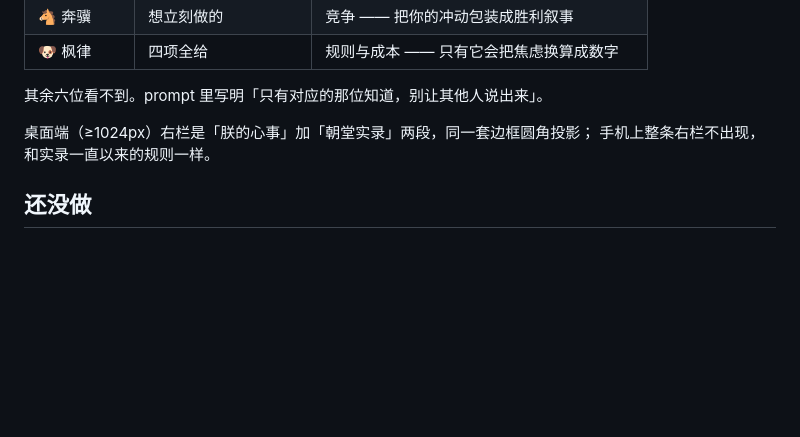
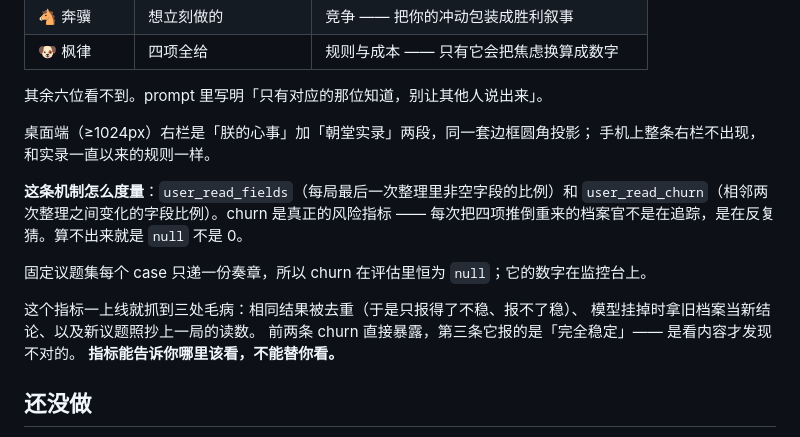
Before and after one commit to dxj1031/The-Ministers, a Markdown page: README.md, the part around the change. Rendered like a GitHub page; blank space fills up the shorter version.

Commit message:
文档跟上：机械层指标已实现，以及它抓到了什么
设计文档的验收指标从「还没做」翻成已实现，并列出三处被抓到的毛病和各自的修法。
README 补上怎么度量这条机制，progress 把目的 2 翻成已完成、重排下一步。

三份都写了同一句话：指标能告诉你哪里该看，不能替你看 ——
第三处毛病是 churn 报「完全稳定」的时候，看内容才发现的。

```diff
--- a/README.md
+++ b/README.md
@@ -305,6 +305,17 @@ deadline  三十五岁                 [raccoon]
 桌面端（≥1024px）右栏是「朕的心事」加「朝堂实录」两段，同一套边框圆角投影；
 手机上整条右栏不出现，和实录一直以来的规则一样。
 
+**这条机制怎么度量**：`user_read_fields`（每局最后一次整理里非空字段的比例）和
+`user_read_churn`（相邻两次整理之间变化的字段比例）。churn 是真正的风险指标 ——
+每次把四项推倒重来的档案官不是在追踪，是在反复猜。算不出来就是 `null` 不是 0。
+
+固定议题集每个 case 只递一份奏章，所以 churn 在评估里恒为 `null`；它的数字在监控台上。
+
+这个指标一上线就抓到三处毛病：相同结果被去重（于是只报得了不稳、报不了稳）、
+模型挂掉时拿旧档案当新结论、以及新议题照抄上一局的读数。
+前两条 churn 直接暴露，第三条它报的是「完全稳定」—— 是看内容才发现不对的。
+**指标能告诉你哪里该看，不能替你看。**
+
 ## 还没做
 
 - **补齐英文人设**：`roster.py` 里的 bias/voice 只有中文，英文用例的人设分明显偏低
```
Also changed, not shown: docs/progress.md (+19 -14 lines), docs/system_design_v0.md (+20 -3 lines).
